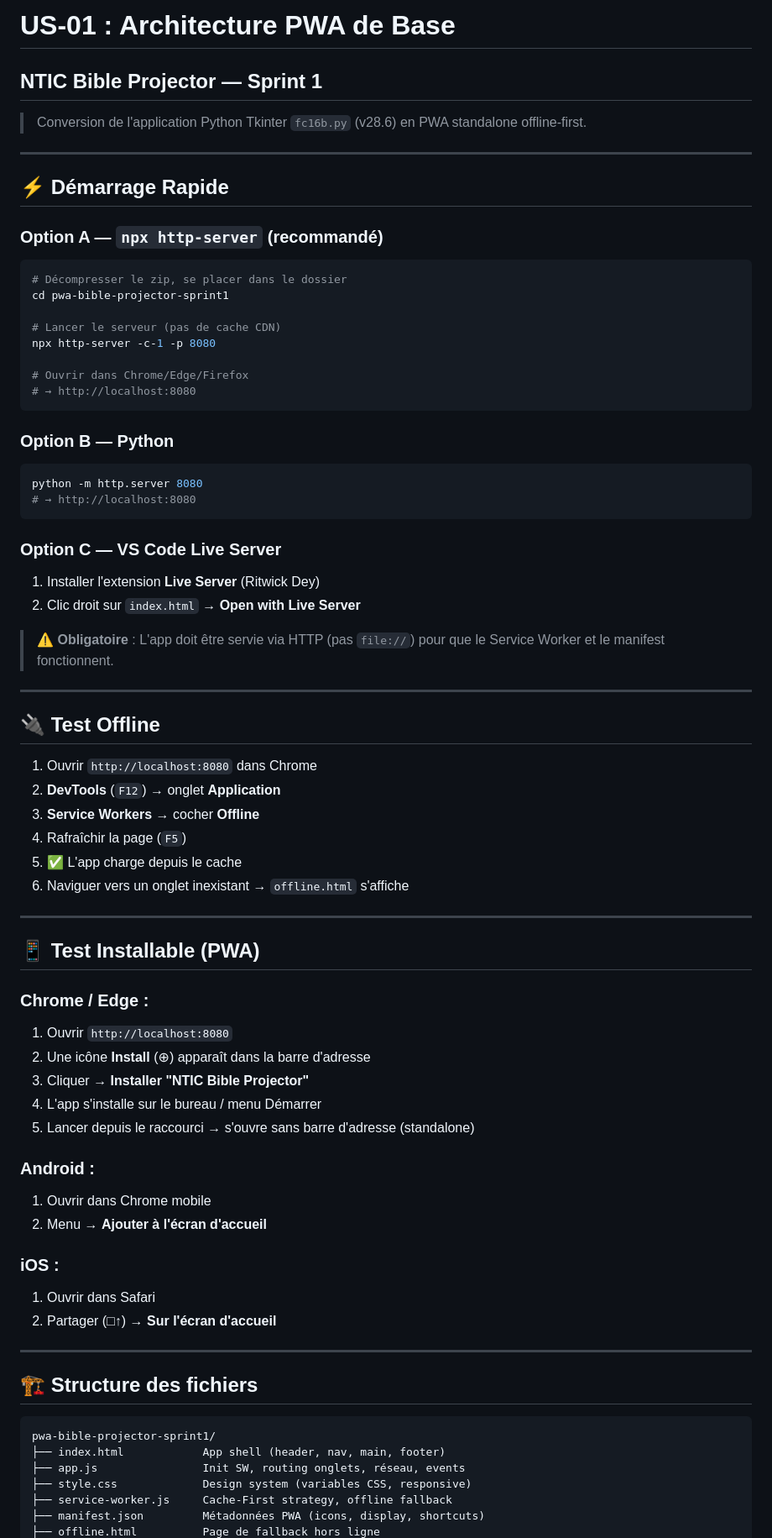
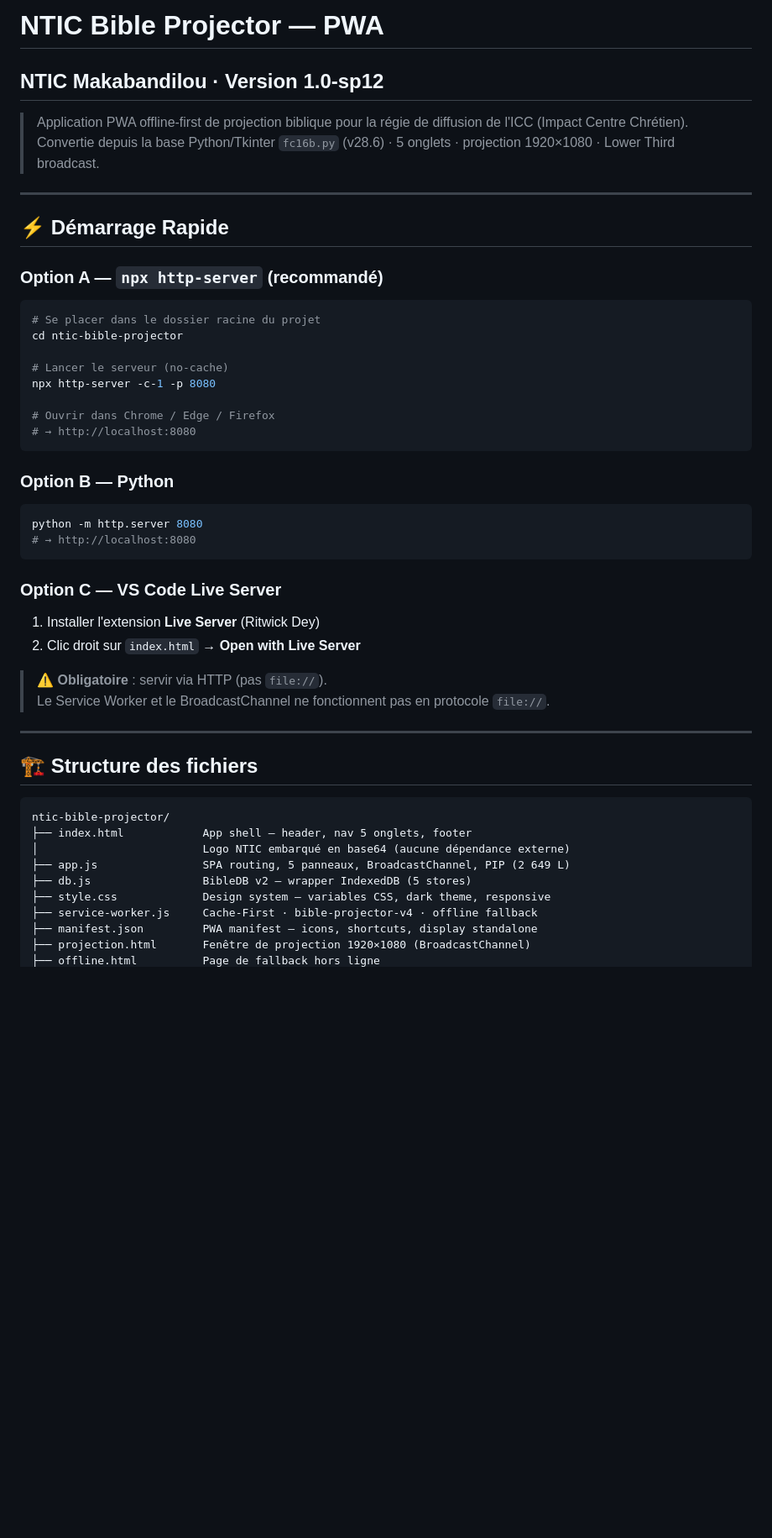
Before and after one commit to mombondooscar-droid/NTIC-Bible-Projector, a Markdown page: README.md, the part around one of its changes. Shown at 84% size. Drawn GitHub-style; blank space fills up the shorter version.

````diff
--- a/README.md
+++ b/README.md
@@ -1,7 +1,8 @@
-# US-01 : Architecture PWA de Base
-## NTIC Bible Projector — Sprint 1
+# NTIC Bible Projector — PWA
+## NTIC Makabandilou · Version 1.0-sp12
 
-> Conversion de l'application Python Tkinter `fc16b.py` (v28.6) en PWA standalone offline-first.
+> Application PWA offline-first de projection biblique pour la régie de diffusion de l'ICC (Impact Centre Chrétien).
+> Convertie depuis la base Python/Tkinter `fc16b.py` (v28.6) · 5 onglets · projection 1920×1080 · Lower Third broadcast.
 
 ---
 
@@ -10,13 +11,13 @@
 ### Option A — `npx http-server` (recommandé)
 
 ```bash
-# Décompresser le zip, se placer dans le dossier
-cd pwa-bible-projector-sprint1
+# Se placer dans le dossier racine du projet
+cd ntic-bible-projector
 
-# Lancer le serveur (pas de cache CDN)
+# Lancer le serveur (no-cache)
 npx http-server -c-1 -p 8080
 
-# Ouvrir dans Chrome/Edge/Firefox
+# Ouvrir dans Chrome / Edge / Firefox
 # → http://localhost:8080
 ```
 
@@ -32,48 +33,21 @@ python -m http.server 8080
 1. Installer l'extension **Live Server** (Ritwick Dey)
 2. Clic droit sur `index.html` → **Open with Live Server**
 
-> ⚠️ **Obligatoire** : L'app doit être servie via HTTP (pas `file://`)
-> pour que le Service Worker et le manifest fonctionnent.
-
----
-
-## 🔌 Test Offline
-
-1. Ouvrir `http://localhost:8080` dans Chrome
-2. **DevTools** (`F12`) → onglet **Application**
-3. **Service Workers** → cocher **Offline**
-4. Rafraîchir la page (`F5`)
-5. ✅ L'app charge depuis le cache
-6. Naviguer vers un onglet inexistant → `offline.html` s'affiche
-
----
-
-## 📱 Test Installable (PWA)
-
-### Chrome / Edge :
-1. Ouvrir `http://localhost:8080`
-2. Une icône **Install** (⊕) apparaît dans la barre d'adresse
-3. Cliquer → **Installer "NTIC Bible Projector"**
-4. L'app s'installe sur le bureau / menu Démarrer
-5. Lancer depuis le raccourci → s'ouvre sans barre d'adresse (standalone)
-
-### Android :
-1. Ouvrir dans Chrome mobile
-2. Menu → **Ajouter à l'écran d'accueil**
-
-### iOS :
-1. Ouvrir dans Safari
-2. Partager (□↑) → **Sur l'écran d'accueil**
+> ⚠️ **Obligatoire** : servir via HTTP (pas `file://`).
+> Le Service Worker et le BroadcastChannel ne fonctionnent pas en protocole `file://`.
 
 ---
 
 ## 🏗️ Structure des fichiers
 
 ```
-pwa-bible-projector-sprint1/
-├── index.html            App shell (header, nav, main, footer)
-├── app.js                Init SW, routing onglets, réseau, events
-├── style.css             Design system (variables CSS, responsive)
-├── service-worker.js     Cache-First strategy, offline fallback
-├── manifest.json         Métadonnées PWA (icons, display, shortcuts)
+ntic-bible-projector/
+├── index.html            App shell — header, nav 5 onglets, footer
+│                         Logo NTIC embarqué en base64 (aucune dépendance externe)
+├── app.js                SPA routing, 5 panneaux, BroadcastChannel, PIP (2 649 L)
+├── db.js                 BibleDB v2 — wrapper IndexedDB (5 stores)
+├── style.css             Design system — variables CSS, dark theme, responsive
+├── service-worker.js     Cache-First · bible-projector-v4 · offline fallback
+├── manifest.json         PWA manifest — icons, shortcuts, display standalone
+├── projection.html       Fenêtre de projection 1920×1080 (BroadcastChannel)
 ├── offline.html          Page de fallback hors ligne
````
Also changed, not shown: other parts of README.md (+122 -43 lines).
